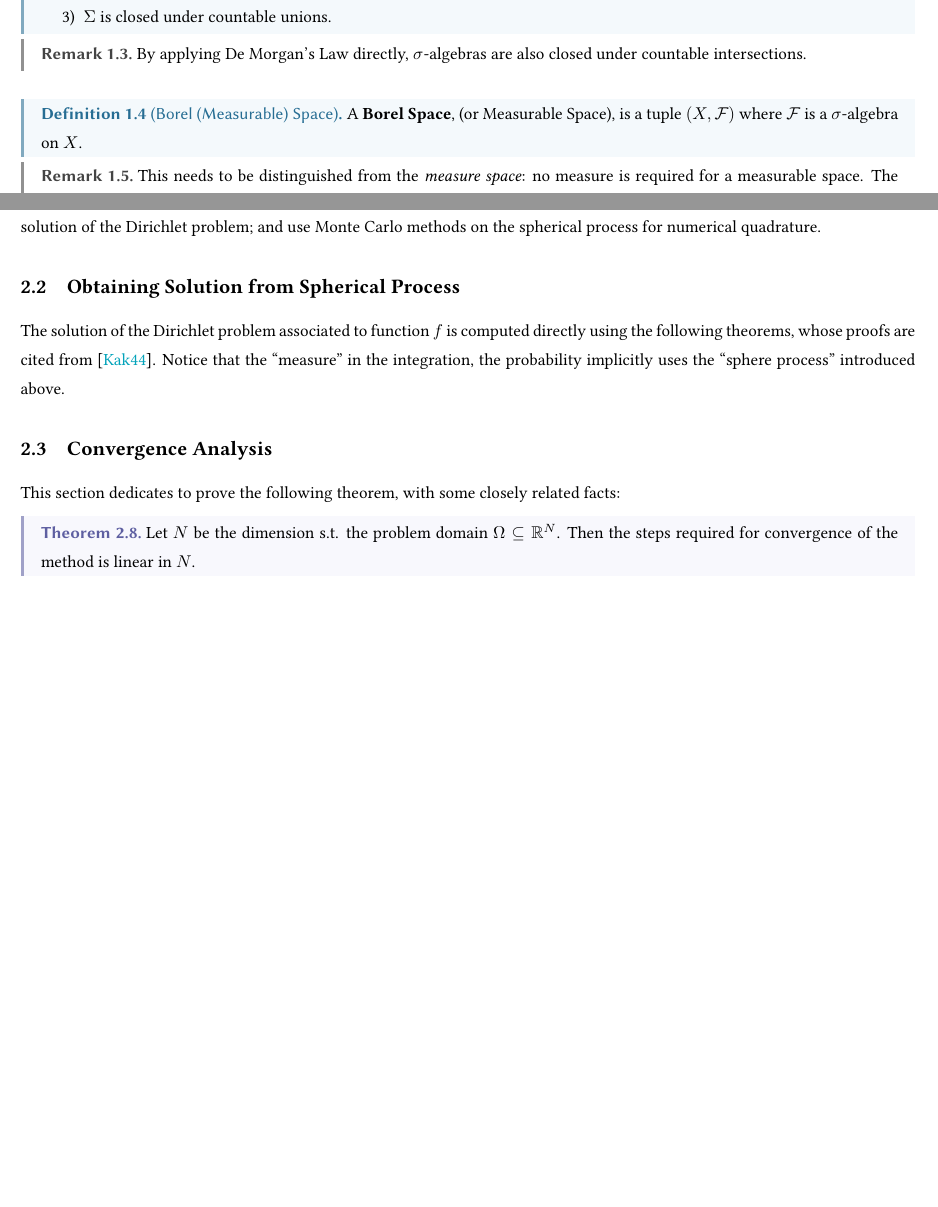
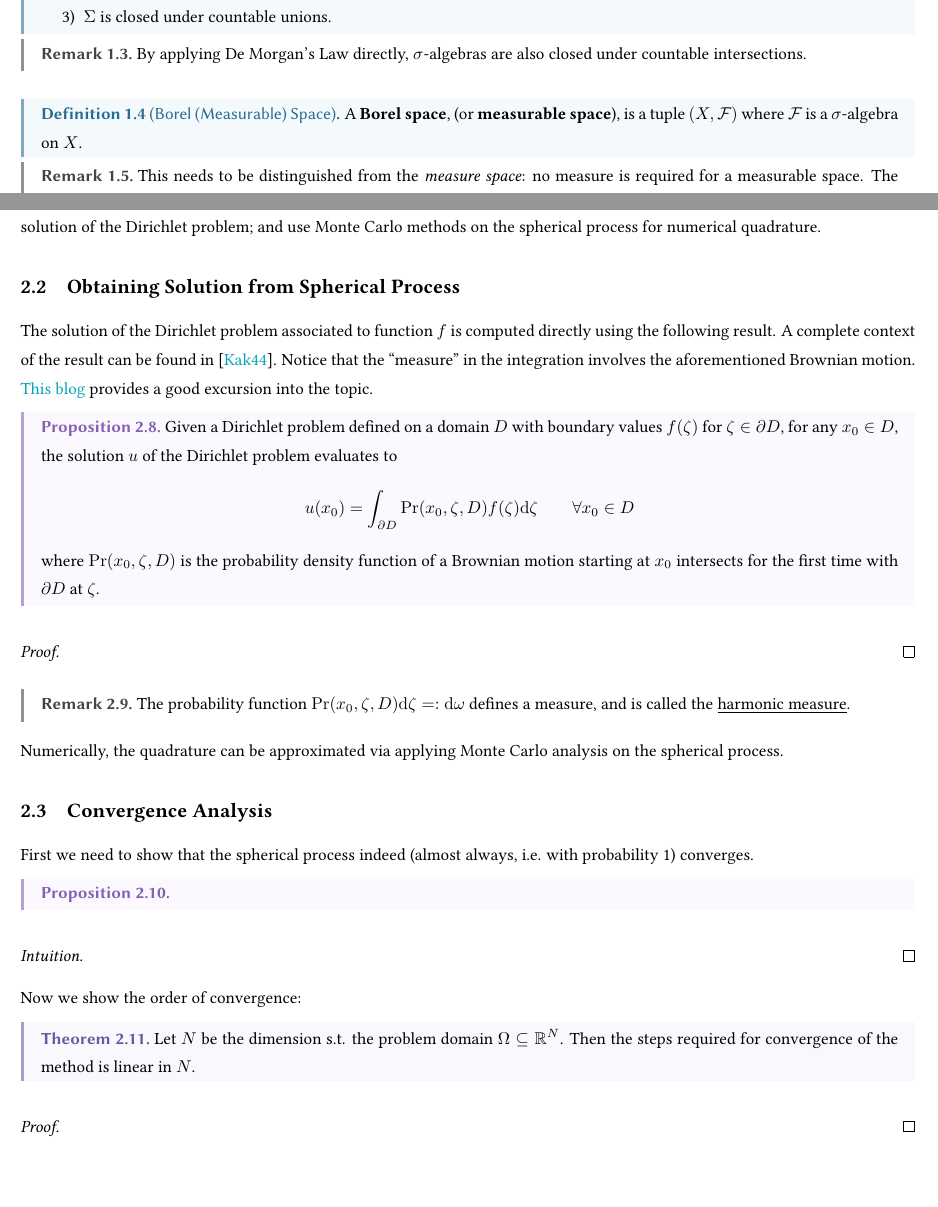
Before and after one commit to ARessegetesStery/SIG-Notes, a LaTeX document (Walkin-Robin/Survey/Walkin-Robin.tex): two parts of pages 2 and 4 of 5, joined at a grey line, cut so that both start at the same text, the shorter picture padded with empty space. Compiled offline with pdfLaTeX.

Commit message:
cont: -2.2 (part) [WR]

```diff
--- a/Walkin-Robin/Survey/Walkin-Robin.tex
+++ b/Walkin-Robin/Survey/Walkin-Robin.tex
@@ -45,7 +45,7 @@ The followings are a collection some purely Mathematical definitions for formal
 \end{remark}
 
 \begin{definition}[Borel (Measurable) Space]
-    A \textbf{Borel Space}, (or Measurable Space), is a tuple $(X, \mathcal{F})$ where $\mathcal{F}$ is a $\sigma$-algebra on $X$.
+    A \textbf{Borel space}, (or \textbf{measurable space}), is a tuple $(X, \mathcal{F})$ where $\mathcal{F}$ is a $\sigma$-algebra on $X$.
 \end{definition}
 \nogap
 \begin{remark}
@@ -123,16 +123,50 @@ It is then clear, that given a Brownian motion with random variable $\omega = \o
 \subsection{Obtaining Solution from Spherical Process}
 
 \textstart
-The solution of the Dirichlet problem associated to function $f$ is computed directly using the following theorems, whose proofs are cited from \cite{Kakutani1944}. Notice that the ``measure'' in the integration, the probability implicitly uses the ``sphere process'' introduced above.
+The solution of the Dirichlet problem associated to function $f$ is computed directly using the following result. A complete context of the result can be found in \cite{Kakutani1944}. Notice that the ``measure'' in the integration involves the aforementioned Brownian motion. \hyperlink{https://willierushrush.github.io/posts/2021/08/dirichlet-problem}{This blog} provides a good excursion into the topic.
+
+\begin{proposition}
+    Given a Dirichlet problem defined on a domain $D$ with boundary values $f(\zeta)$ for $\zeta \in \partial D$, for any $x_0 \in D$, the solution $u$ of the Dirichlet problem evaluates to
+    \[
+        u(x_0) = \int_{\partial D} \Pr(x_0, \zeta, D) f(\zeta) \d \zeta \qquad \forall x_0 \in D
+    \]
+    where $\Pr(x_0, \zeta, D)$ is the probability density function of a Brownian motion starting at $x_0$ intersects for the first time with $\partial D$ at $\zeta$.
+\end{proposition}
+
+\begin{proof}
+
+\end{proof}
+
+\begin{remark}
+    The probability function $\Pr(x_0, \zeta, D) \d \zeta =: \d \omega$ defines a measure, and is called the \underline{harmonic measure}.
+\end{remark}
+
+\textstart
+Numerically, the quadrature can be approximated via applying Monte Carlo analysis on the spherical process.
 
 \subsection{Convergence Analysis}
 
 \textstart
-This section dedicates to prove the following theorem, with some closely related facts:
+First we need to show that the spherical process indeed (almost always, i.e. with probability 1) converges.
+
+\begin{proposition}
+
+\end{proposition}
+
+\begin{proof}[Intuition]
+
+\end{proof}
+
+\textstart
+Now we show the order of convergence:
 
 \begin{theorem}
     Let $N$ be the dimension s.t. the problem domain $\Omega \subseteq \R^N$. Then the steps required for convergence of the method is linear in $N$.
 \end{theorem}
+
+\begin{proof}
+
+\end{proof}
 
 \section{Boundary Value Caching for \emph{WoS} \cite{BVCWoS}}
 
```
Also changed, not shown: Walkin-Robin/Survey/Walkin-Robin.pdf.
